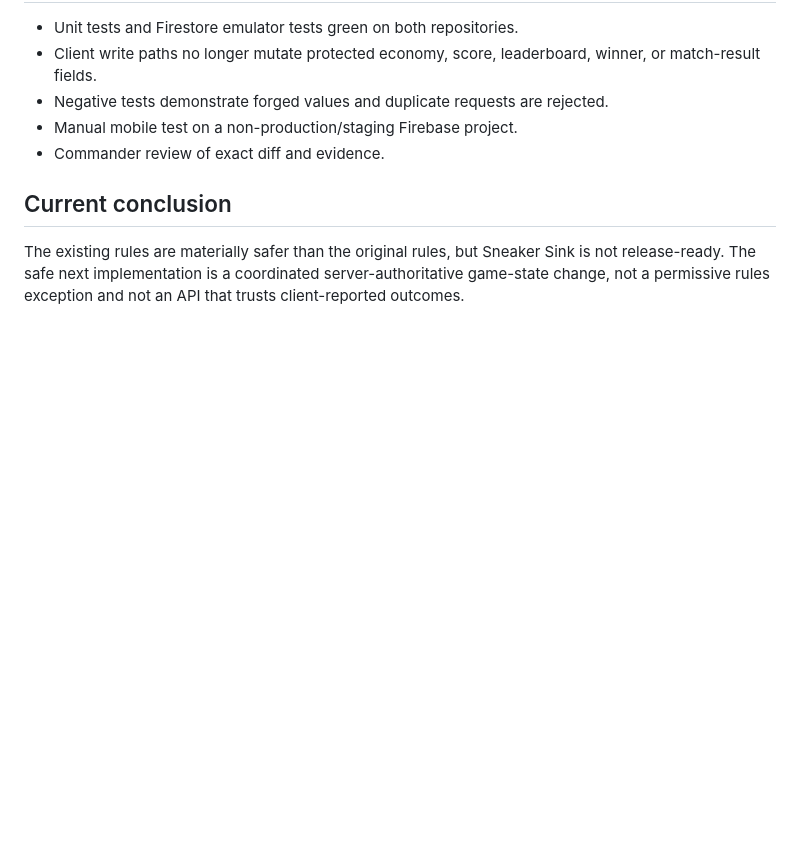
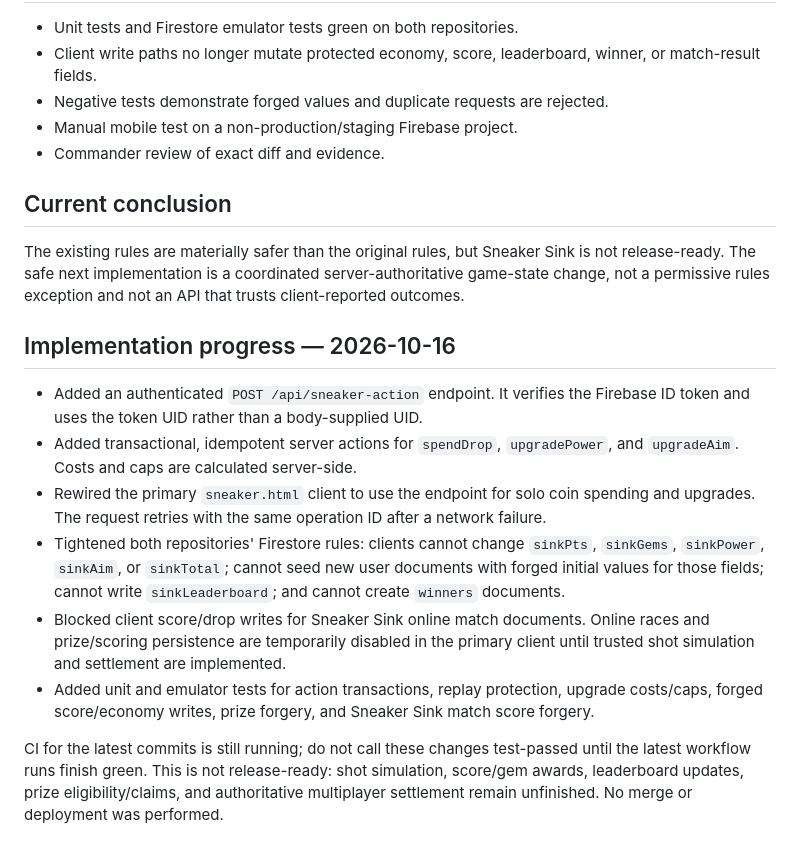
Before and after one commit to gt340/Voltix-Pro-Gh-, a Markdown page: docs/phase2b-sneaker-sink-audit.md, the part around the change. Rendered like a GitHub page; blank space fills up the shorter version.

Commit message:
Record Sneaker Sink server-action hardening progress

```diff
--- a/docs/phase2b-sneaker-sink-audit.md
+++ b/docs/phase2b-sneaker-sink-audit.md
@@ -41,3 +41,14 @@ Scope: `phase2b/firestore-hardening` only. No merge, deployment, Production conf
 ## Current conclusion
 
 The existing rules are materially safer than the original rules, but Sneaker Sink is not release-ready. The safe next implementation is a coordinated server-authoritative game-state change, not a permissive rules exception and not an API that trusts client-reported outcomes.
+
+## Implementation progress — 2026-10-16
+
+- Added an authenticated `POST /api/sneaker-action` endpoint. It verifies the Firebase ID token and uses the token UID rather than a body-supplied UID.
+- Added transactional, idempotent server actions for `spendDrop`, `upgradePower`, and `upgradeAim`. Costs and caps are calculated server-side.
+- Rewired the primary `sneaker.html` client to use the endpoint for solo coin spending and upgrades. The request retries with the same operation ID after a network failure.
+- Tightened both repositories' Firestore rules: clients cannot change `sinkPts`, `sinkGems`, `sinkPower`, `sinkAim`, or `sinkTotal`; cannot seed new user documents with forged initial values for those fields; cannot write `sinkLeaderboard`; and cannot create `winners` documents.
+- Blocked client score/drop writes for Sneaker Sink online match documents. Online races and prize/scoring persistence are temporarily disabled in the primary client until trusted shot simulation and settlement are implemented.
+- Added unit and emulator tests for action transactions, replay protection, upgrade costs/caps, forged score/economy writes, prize forgery, and Sneaker Sink match score forgery.
+
+CI for the latest commits is still running; do not call these changes test-passed until the latest workflow runs finish green. This is not release-ready: shot simulation, score/gem awards, leaderboard updates, prize eligibility/claims, and authoritative multiplayer settlement remain unfinished. No merge or deployment was performed.
```
